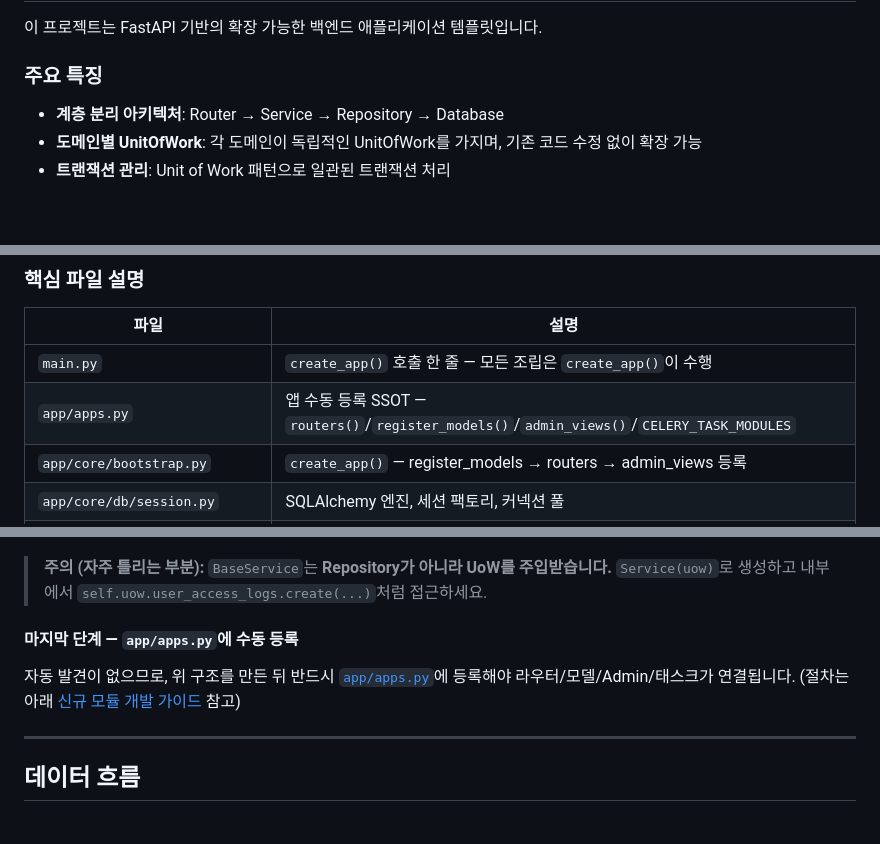
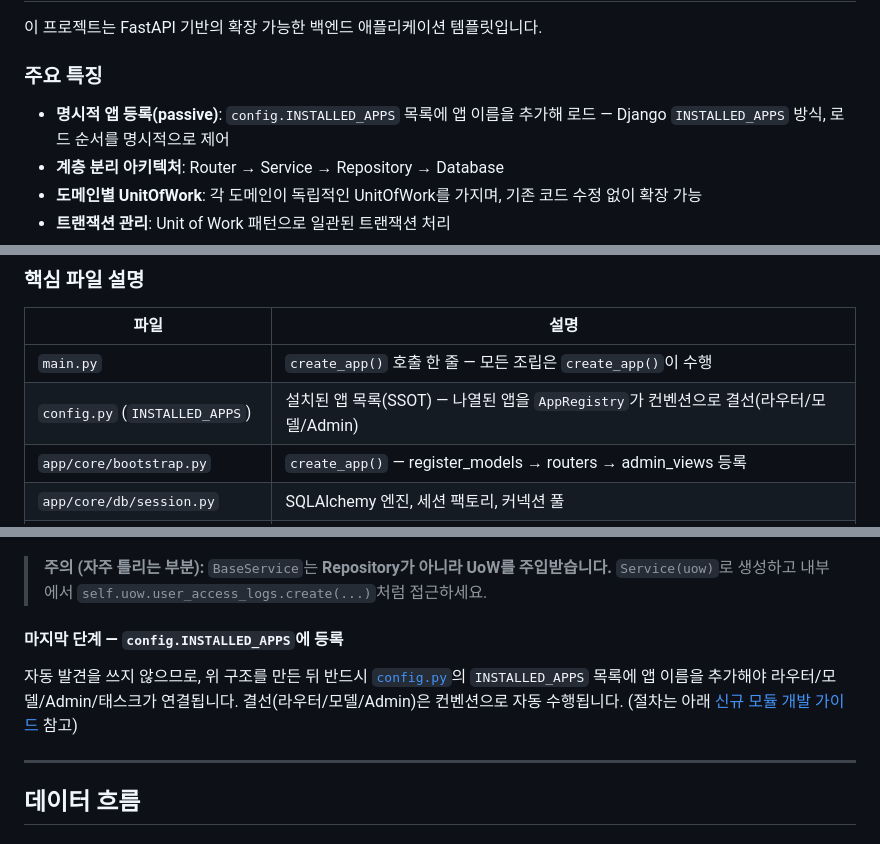
Before and after one commit to bluebamus/fastapi-project-structure-django-passive-style, a Markdown page: README.md, 3 parts joined by grey strips. GitHub-like rendering; blank space fills up the shorter version.

```diff
--- a/README.md
+++ b/README.md
@@ -25,6 +27,7 @@ Repository 패턴과 도메인별 Unit of Work 패턴을 적용한 FastAPI 프
 
 ### 주요 특징
 
+- **명시적 앱 등록(passive)**: `config.INSTALLED_APPS` 목록에 앱 이름을 추가해 로드 — Django `INSTALLED_APPS` 방식, 로드 순서를 명시적으로 제어
 - **계층 분리 아키텍처**: Router → Service → Repository → Database
 - **도메인별 UnitOfWork**: 각 도메인이 독립적인 UnitOfWork를 가지며, 기존 코드 수정 없이 확장 가능
 - **트랜잭션 관리**: Unit of Work 패턴으로 일관된 트랜잭션 처리
@@ -164,7 +166,7 @@ fastapi-default-project-structure/
 | 파일 | 설명 |
 |------|------|
 | `main.py` | `create_app()` 호출 한 줄 — 모든 조립은 `create_app()`이 수행 |
-| `app/apps.py` | 앱 수동 등록 SSOT — `routers()`/`register_models()`/`admin_views()`/`CELERY_TASK_MODULES` |
+| `config.py` (`INSTALLED_APPS`) | 설치된 앱 목록(SSOT) — 나열된 앱을 `AppRegistry`가 컨벤션으로 결선(라우터/모델/Admin) |
 | `app/core/bootstrap.py` | `create_app()` — register_models → routers → admin_views 등록 |
 | `app/core/db/session.py` | SQLAlchemy 엔진, 세션 팩토리, 커넥션 풀 |
 | `app/core/db/unit_of_work.py` | `BaseUnitOfWork` (세션 관리·트랜잭션만, 도메인 무관) |
@@ -236,9 +238,9 @@ Router  →  Service(uow)  →  uow.<repository>  →  DB
 
 > **주의 (자주 틀리는 부분):** `BaseService`는 **Repository가 아니라 UoW를 주입받습니다.** `Service(uow)`로 생성하고 내부에서 `self.uow.user_access_logs.create(...)`처럼 접근하세요.
 
-#### 마지막 단계 — `app/apps.py`에 수동 등록
+#### 마지막 단계 — `config.INSTALLED_APPS`에 등록
 
-자동 발견이 없으므로, 위 구조를 만든 뒤 반드시 [`app/apps.py`](app/apps.py)에 등록해야 라우터/모델/Admin/태스크가 연결됩니다. (절차는 아래 [신규 모듈 개발 가이드](#신규-모듈-개발-가이드) 참고)
+자동 발견을 쓰지 않으므로, 위 구조를 만든 뒤 반드시 [`config.py`](config.py)의 `INSTALLED_APPS` 목록에 앱 이름을 추가해야 라우터/모델/Admin/태스크가 연결됩니다. 결선(라우터/모델/Admin)은 컨벤션으로 자동 수행됩니다. (절차는 아래 [신규 모듈 개발 가이드](#신규-모듈-개발-가이드) 참고)
 
 ---
 
```
Also changed, not shown: other parts of README.md (+20 -21 lines).
